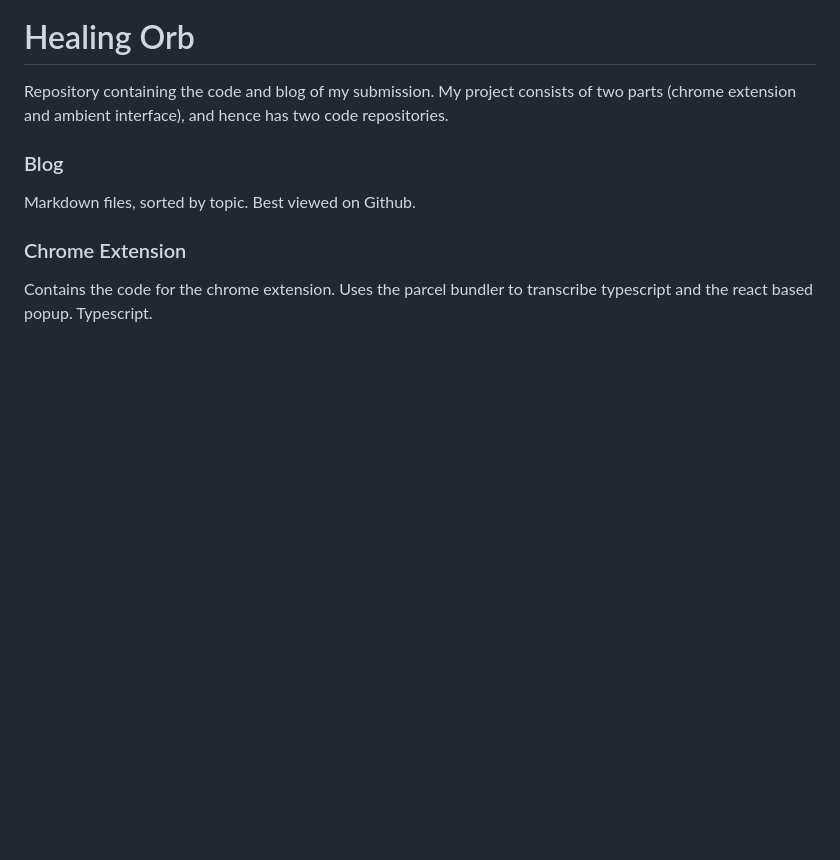
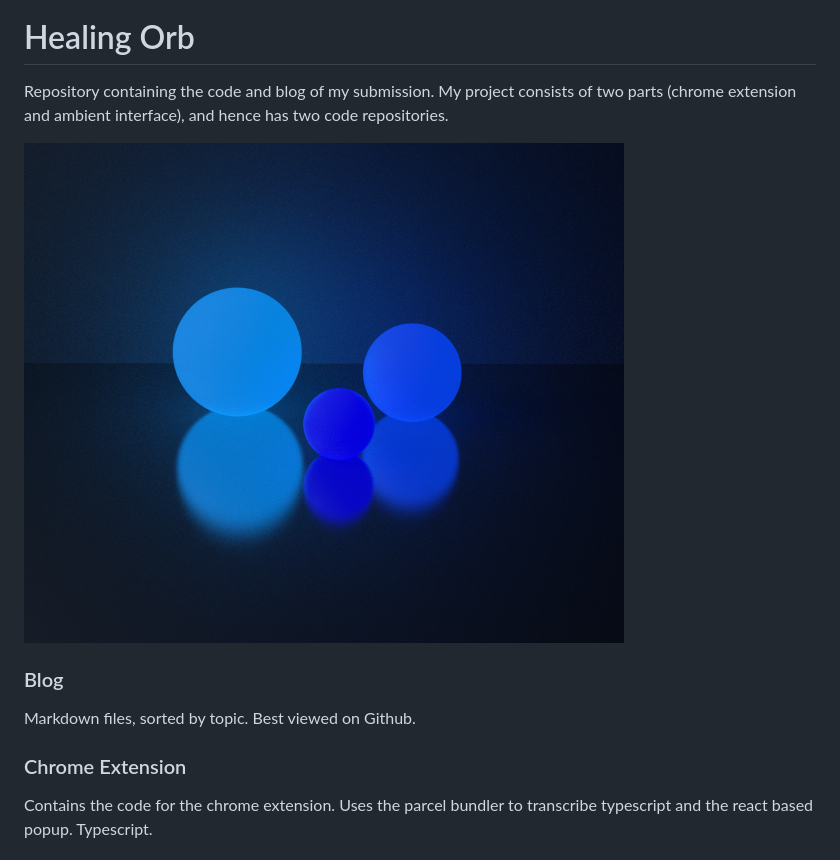
Before and after one commit to moritzsalla/healingorb-monorepo, a Markdown page: README.md, the part around the change. Drawn GitHub-style; pictures changed too: banner.jpg (added); blank space fills up the shorter version.

Commit message:
adde banner image

```diff
--- a/README.md
+++ b/README.md
@@ -1,5 +1,7 @@
 # Healing Orb
 Repository containing the code and blog of my submission. My project consists of two parts (chrome extension and ambient interface), and hence has two code repositories.
+
+![Image](banner.jpg)
 
 ### Blog
 Markdown files, sorted by topic. Best viewed on Github.
```
